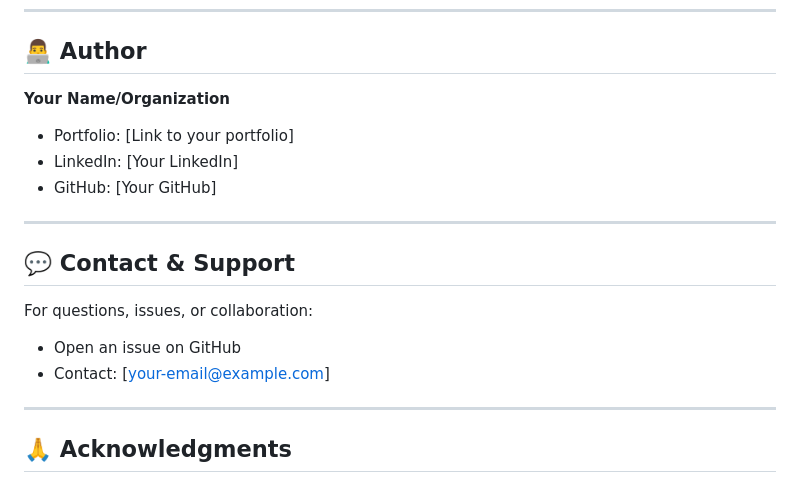
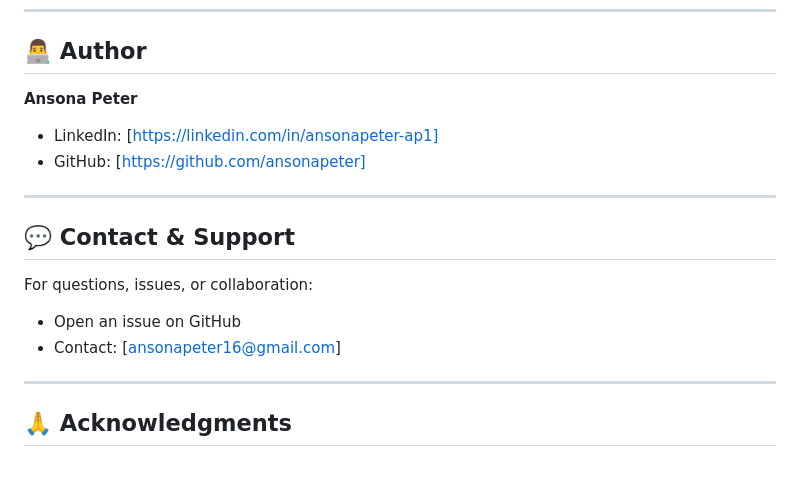
Before and after one commit to ansonapeter/IMAGE-TAMPERING-DETECTION-USING-ELA-AND-CNN, a Markdown page: README.md, the part around the change. GitHub-like rendering.

```diff
--- a/README.md
+++ b/README.md
@@ -225,10 +225,9 @@ This project is created for educational and research purposes. Please respect th
 
 ## 👨‍💻 Author
 
-**Your Name/Organization**
-- Portfolio: [Link to your portfolio]
-- LinkedIn: [Your LinkedIn]
-- GitHub: [Your GitHub]
+**Ansona Peter**
+- LinkedIn: [https://linkedin.com/in/ansonapeter-ap1]
+- GitHub: [https://github.com/ansonapeter]
 
 ---
 
@@ -236,7 +235,7 @@ This project is created for educational and research purposes. Please respect th
 
 For questions, issues, or collaboration:
 - Open an issue on GitHub
-- Contact: [your-email@example.com]
+- Contact: [ansonapeter16@gmail.com]
 
 ---
 
```
